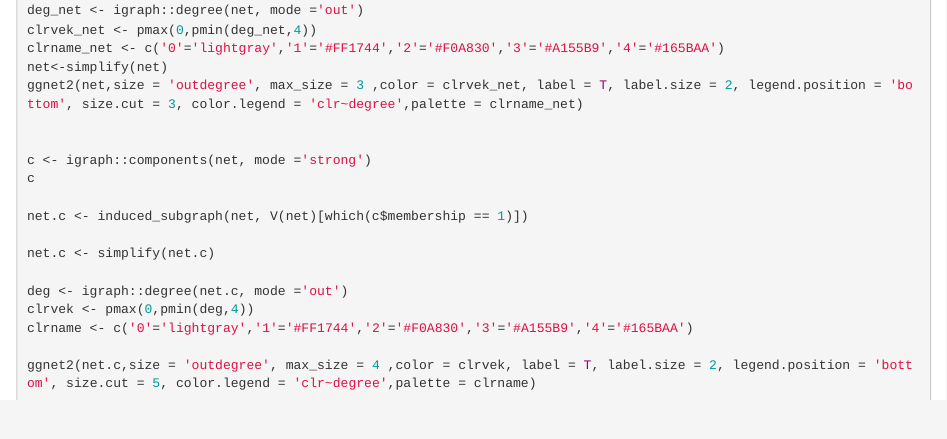
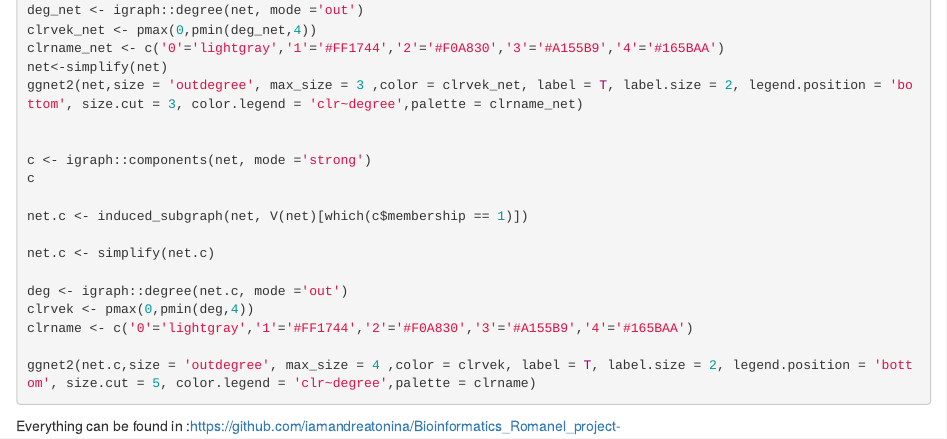
Before and after one commit to iamandreatonina/Binoformatic_resources, an R Markdown document (Bioinformatics_resource_project.Rmd): the page in a window 1100 px wide, from 8180 px down. Rendered offline with R 4.5, knitr and Pandoc, with nearby package versions; the code chunks are not run, so their results and figures are left out.

Commit message:
final form

````diff
--- a/Bioinformatics_resource_project.Rmd
+++ b/Bioinformatics_resource_project.Rmd
@@ -468,3 +468,6 @@ clrname <- c('0'='lightgray','1'='#FF1744','2'='#F0A830','3'='#A155B9','4'='#165
 ggnet2(net.c,size = 'outdegree', max_size = 4 ,color = clrvek, label = T, label.size = 2, legend.position = 'bottom', size.cut = 5, color.legend = 'clr~degree',palette = clrname)
 
 ```
+
+
+Everything can be found in :https://github.com/iamandreatonina/Bioinformatics_Romanel_project-
````
